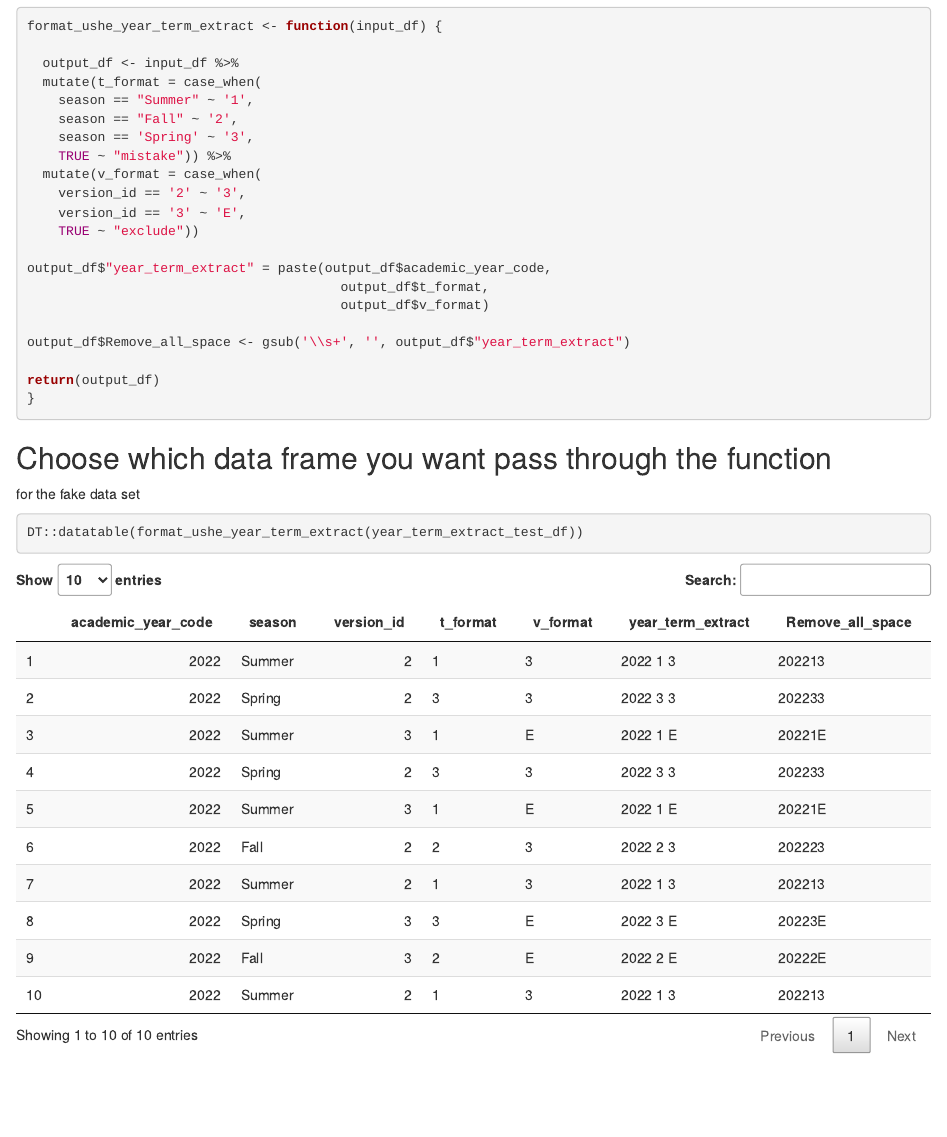
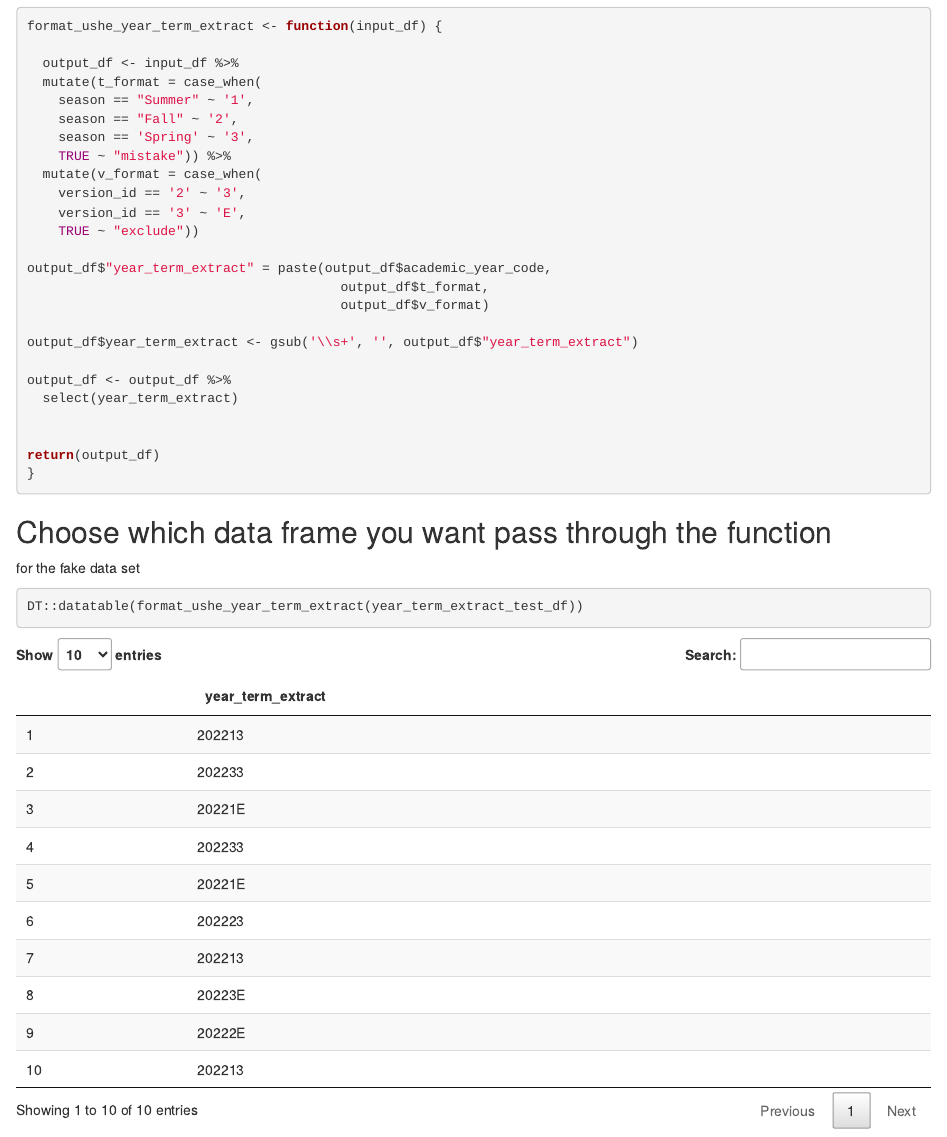
Before and after one commit to ut-effectiveness/usheUtils, an R Markdown document (sandbox/C-02.Rmd): the page in a window 1100 px wide, from 2790 px down. Rendered offline with R 4.5, knitr and Pandoc, with nearby package versions; code that draws random numbers runs with fixed seeds of ours; some code elsewhere in the file could not run offline.

Commit message:
made minnor changes

```diff
--- a/sandbox/C-02.Rmd
+++ b/sandbox/C-02.Rmd
@@ -115,7 +115,11 @@ output_df$"year_term_extract" = paste(output_df$academic_year_code,
                                         output_df$t_format,
                                         output_df$v_format)
 
-output_df$Remove_all_space <- gsub('\\s+', '', output_df$"year_term_extract")
+output_df$year_term_extract <- gsub('\\s+', '', output_df$"year_term_extract")
+
+output_df <- output_df %>%
+  select(year_term_extract)
+
 
 return(output_df)
 }
```
